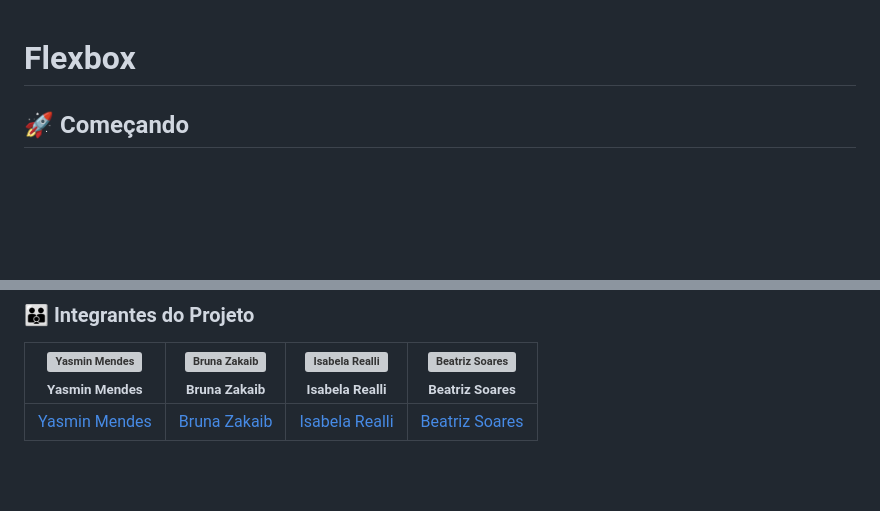
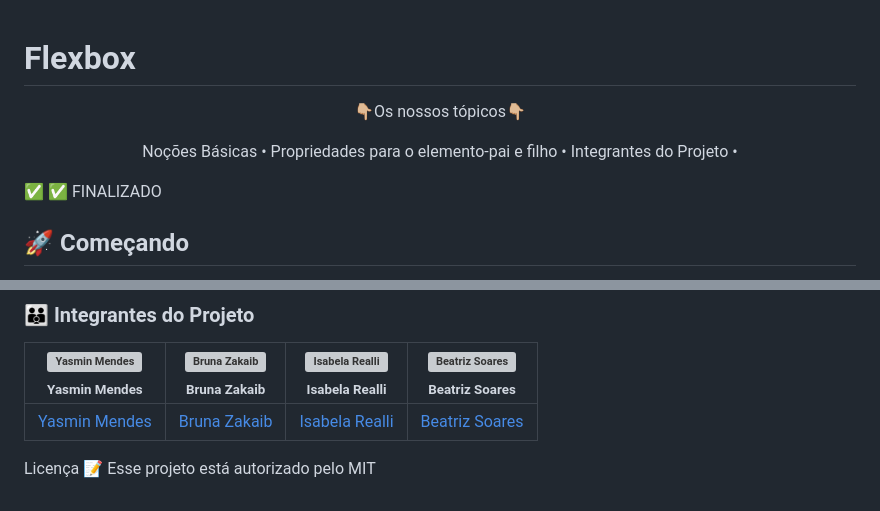
Before and after one commit to brunazpessoa/Trabalho_FlexBox, a Markdown page: README.md, 2 parts joined by grey strips. Drawn GitHub-style; blank space fills up the shorter version; grey boxes are pictures that could not be loaded.

```diff
--- a/README.md
+++ b/README.md
@@ -1,4 +1,13 @@
 # Flexbox
+
+<p align="center">👇🏼Os nossos tópicos👇🏼</p>
+<p align="center">
+ <a>Noções Básicas</a> •
+ <a>Propriedades para o elemento-pai e filho</a> •
+ <a>Integrantes do Projeto</a> •
+</p>
+
+✅ :white_check_mark: FINALIZADO
 
 ## 🚀 Começando
 
@@ -174,3 +183,6 @@ Essa propriedade ajusta o alinhamento dos itens ao longo do eixo principal e dis
 | ![Yasmin Mendes](https://avatars.githubusercontent.com/u/178385852?v=4) <br> <sub> Yasmin Mendes </sub> | ![Bruna Zakaib](https://avatars.githubusercontent.com/u/130071892?v=4) <br> <sub> Bruna Zakaib </sub> | ![Isabela Realli](https://avatars.githubusercontent.com/u/180230011?v=4) <br> <sub> Isabela Realli </sub> | ![Beatriz Soares](https://avatars.githubusercontent.com/u/180229545?v=4) <br> <sub> Beatriz Soares </sub> |
 | --- | --- | --- | --- |
 | [Yasmin Mendes](https://github.com/YasminMSouza) | [Bruna Zakaib](https://github.com/brunazpessoa) | [Isabela Realli](https://github.com/IsabelaReali) | [Beatriz Soares](https://github.com/Beatriz-sol) |
+
+Licença 📝
+Esse projeto está autorizado pelo MIT
```
